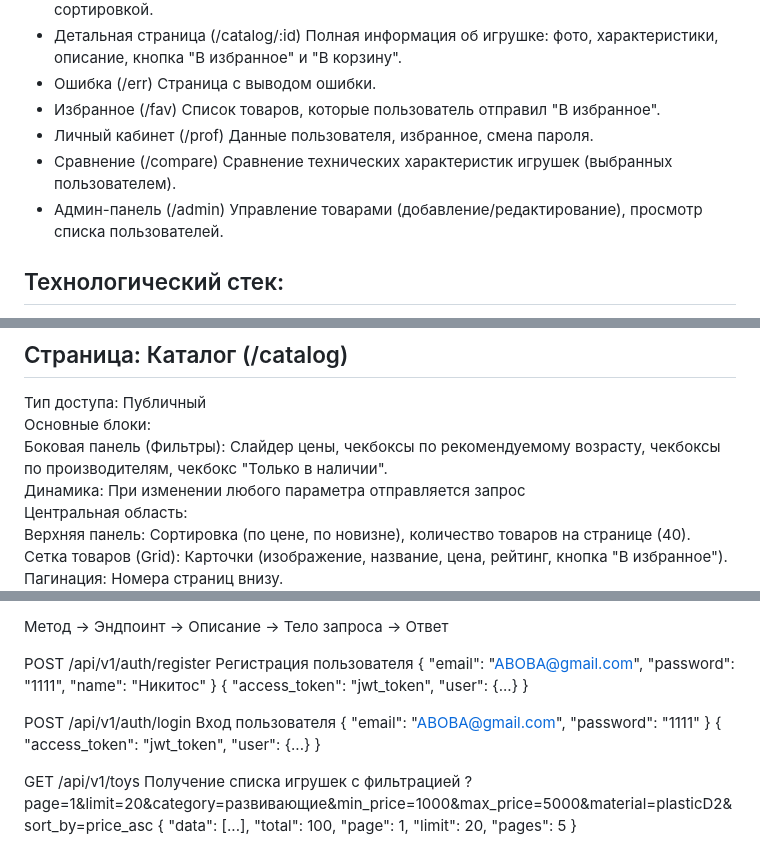
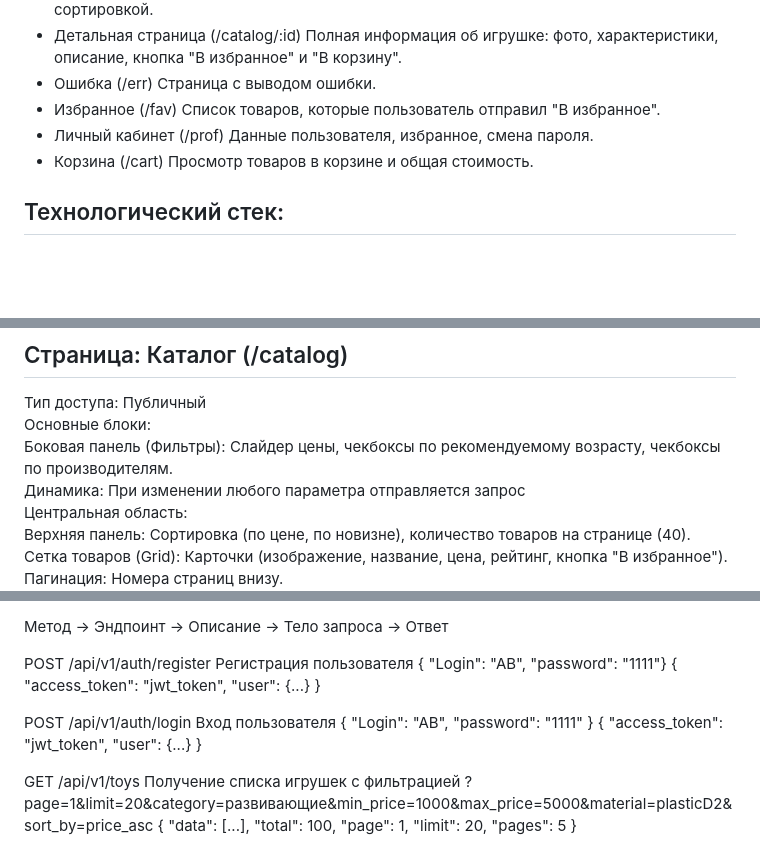
Before and after one commit to LySerGicAcidUmDieThylaMidE/weBB, a Markdown page: README.md, 3 parts joined by grey strips. GitHub-like rendering; blank space fills up the shorter version.

```diff
--- a/README.md
+++ b/README.md
@@ -23,8 +22,8 @@ LudereZone — это современное веб-приложение для
 - Ошибка	(/err)	Страница с выводом ошибки.
 - Избранное	(/fav)	Список товаров, которые пользователь отправил "В избранное".
 - Личный кабинет	(/prof)	Данные пользователя, избранное, смена пароля.
-- Сравнение	(/compare)	Сравнение технических характеристик игрушек (выбранных пользователем).
-- Админ-панель	(/admin)	Управление товарами (добавление/редактирование), просмотр списка пользователей.
+- Корзина	(/cart)	Просмотр товаров в корзине и общая стоимость.
+
 
 ## Технологический стек:
 - Frontend: Фреймворк: React + TypeScript (TypeScript обеспечивает строгую типизацию на фронтенде).
@@ -58,7 +57,7 @@ Hero-блок: Заголовок "Играй в своё/чужое удово
 ## Страница: Каталог (/catalog)
 Тип доступа: Публичный
 Основные блоки:
-Боковая панель (Фильтры): Слайдер цены, чекбоксы по рекомендуемому возрасту, чекбоксы по производителям, чекбокс "Только в наличии".
+Боковая панель (Фильтры): Слайдер цены, чекбоксы по рекомендуемому возрасту, чекбоксы по производителям.
 Динамика: При изменении любого параметра отправляется запрос
 Центральная область:
 Верхняя панель: Сортировка (по цене, по новизне), количество товаров на странице (40).
@@ -124,8 +117,8 @@ User: class User(Base):
 
 Метод	-> Эндпоинт ->	Описание -> Тело запроса ->	Ответ
 
-POST /api/v1/auth/register Регистрация пользователя { "email": "ABOBA@gmail.com", "password": "1111", "name": "Никитос" }  { "access_token": "jwt_token", "user": {...} }
+POST /api/v1/auth/register Регистрация пользователя { "Login": "AB", "password": "1111"}  { "access_token": "jwt_token", "user": {...} }
 
-POST	/api/v1/auth/login	Вход пользователя	{ "email": "ABOBA@gmail.com", "password": "1111" }	{ "access_token": "jwt_token", "user": {...} }
+POST	/api/v1/auth/login	Вход пользователя	{ "Login": "AB", "password": "1111" }	{ "access_token": "jwt_token", "user": {...} }
 
 GET	/api/v1/toys	Получение списка игрушек с фильтрацией	?page=1&limit=20&category=развивающие&min_price=1000&max_price=5000&material=plasticD2&sort_by=price_asc	{ "data": [...], "total": 100, "page": 1, "limit": 20, "pages": 5 }
```
Also changed, not shown: other parts of README.md (+6 -13 lines).
